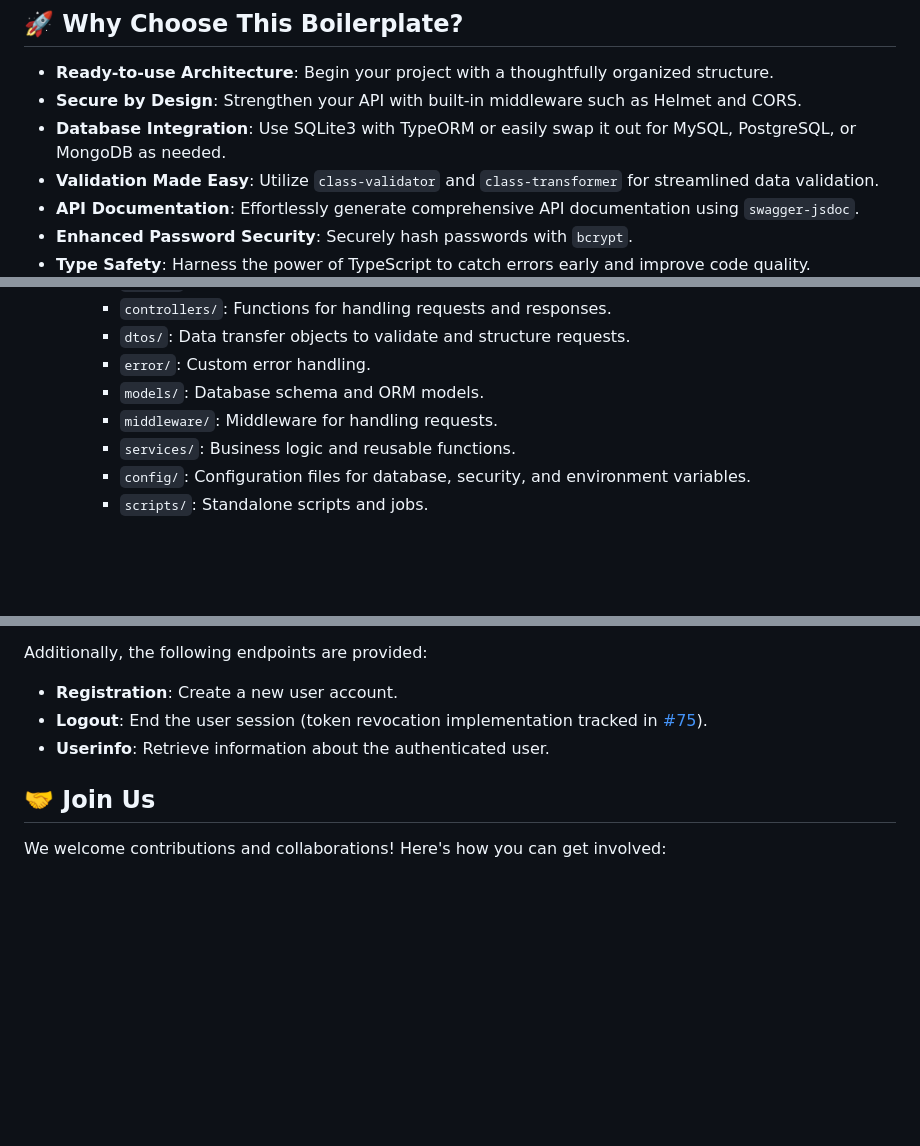
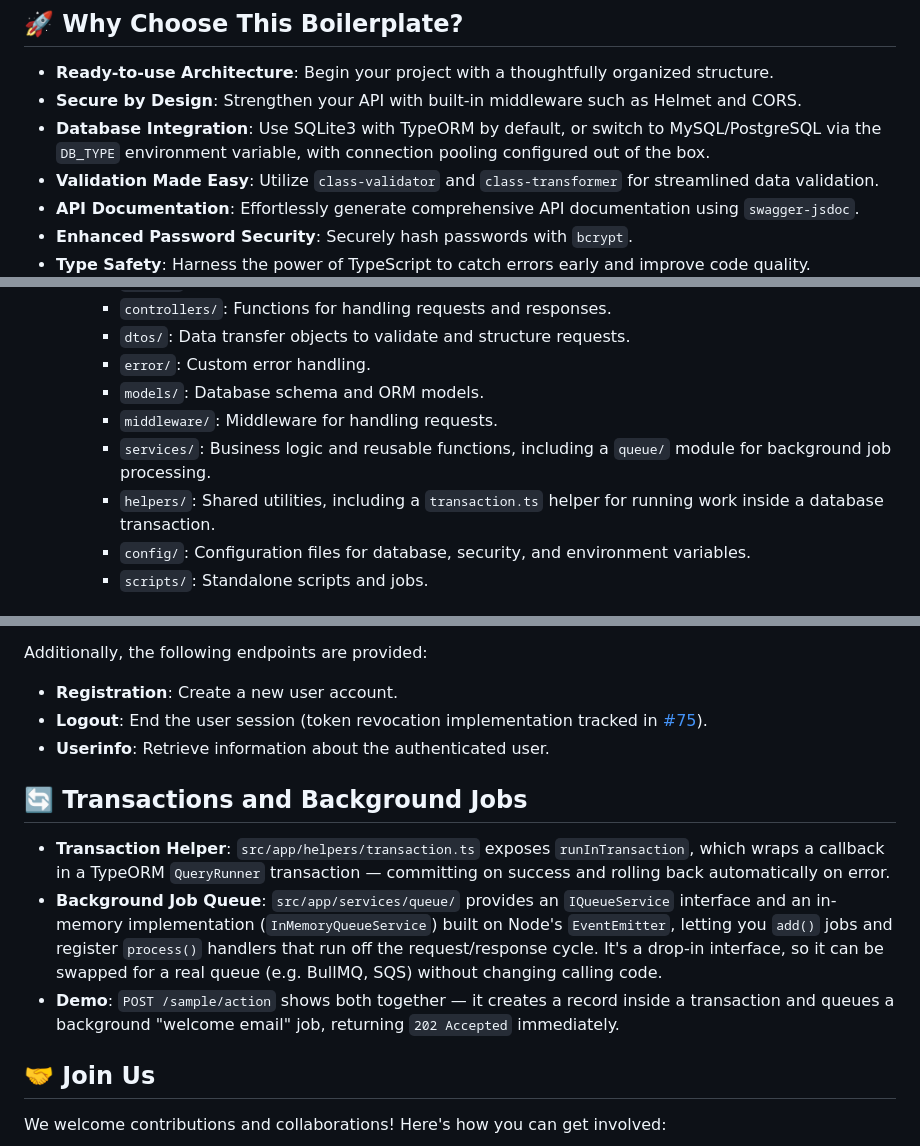
Before and after one commit to svijaykoushik/express-api-ts-boilerplate, a Markdown page: README.md, 3 parts joined by grey strips. Drawn GitHub-style; blank space fills up the shorter version.

Commit message:
docs: document DB_TYPE config, transaction helper, and background job queue
Reflects the dynamic database config (sqlite/mysql/postgres via DB_TYPE,
connection pooling), the runInTransaction helper, and the in-memory
background job queue added yesterday, plus the POST /sample/action demo
endpoint that exercises both.

```diff
--- a/README.md
+++ b/README.md
@@ -6,7 +6,7 @@ Welcome to `express-api-ts-boilerplate` – a developer-friendly boilerplate tha
 
 - **Ready-to-use Architecture**: Begin your project with a thoughtfully organized structure.
 - **Secure by Design**: Strengthen your API with built-in middleware such as Helmet and CORS.
-- **Database Integration**: Use SQLite3 with TypeORM or easily swap it out for MySQL, PostgreSQL, or MongoDB as needed.
+- **Database Integration**: Use SQLite3 with TypeORM by default, or switch to MySQL/PostgreSQL via the `DB_TYPE` environment variable, with connection pooling configured out of the box.
 - **Validation Made Easy**: Utilize `class-validator` and `class-transformer` for streamlined data validation.
 - **API Documentation**: Effortlessly generate comprehensive API documentation using `swagger-jsdoc`.
 - **Enhanced Password Security**: Securely hash passwords with `bcrypt`.
@@ -77,7 +78,8 @@ Explore the organized file structure designed to streamline your development wor
         - `error/`: Custom error handling.
         - `models/`: Database schema and ORM models.
         - `middleware/`: Middleware for handling requests.
-        - `services/`: Business logic and reusable functions.
+        - `services/`: Business logic and reusable functions, including a `queue/` module for background job processing.
+        - `helpers/`: Shared utilities, including a `transaction.ts` helper for running work inside a database transaction.
         - `config/`: Configuration files for database, security, and environment variables.
         - `scripts/`: Standalone scripts and jobs.
 
@@ -121,6 +123,12 @@ Additionally, the following endpoints are provided:
 - **Logout**: End the user session (token revocation implementation tracked in [#75](https://github.com/svijaykoushik/express-api-ts-boilerplate/issues/75)).
 - **Userinfo**: Retrieve information about the authenticated user.
 
+## 🔄 Transactions and Background Jobs
+
+- **Transaction Helper**: `src/app/helpers/transaction.ts` exposes `runInTransaction`, which wraps a callback in a TypeORM `QueryRunner` transaction — committing on success and rolling back automatically on error.
+- **Background Job Queue**: `src/app/services/queue/` provides an `IQueueService` interface and an in-memory implementation (`InMemoryQueueService`) built on Node's `EventEmitter`, letting you `add()` jobs and register `process()` handlers that run off the request/response cycle. It's a drop-in interface, so it can be swapped for a real queue (e.g. BullMQ, SQS) without changing calling code.
+- **Demo**: `POST /sample/action` shows both together — it creates a record inside a transaction and queues a background "welcome email" job, returning `202 Accepted` immediately.
+
 ## 🤝 Join Us
 
 We welcome contributions and collaborations! Here's how you can get involved:
```
Also changed, not shown: other parts of README.md (+1 -0 lines).
